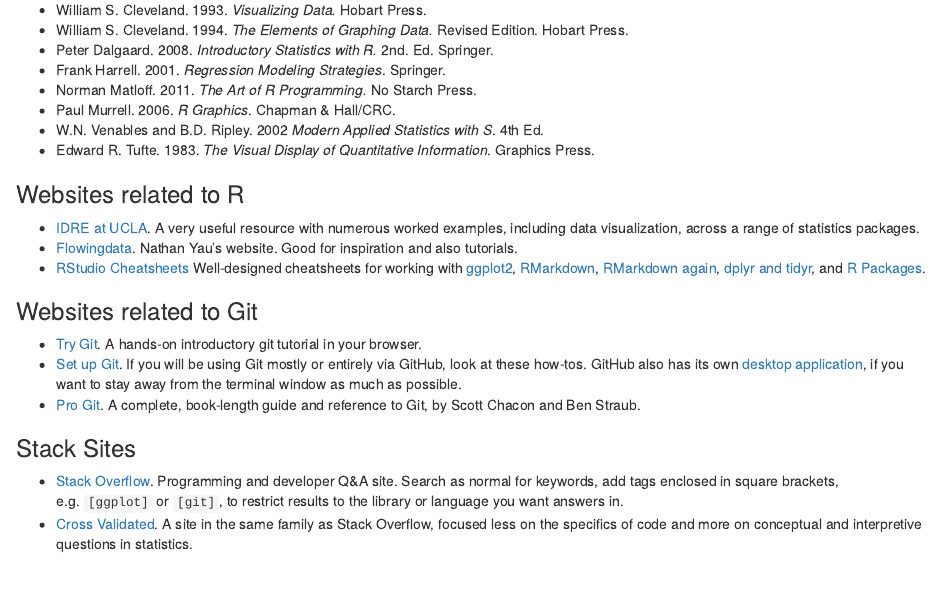
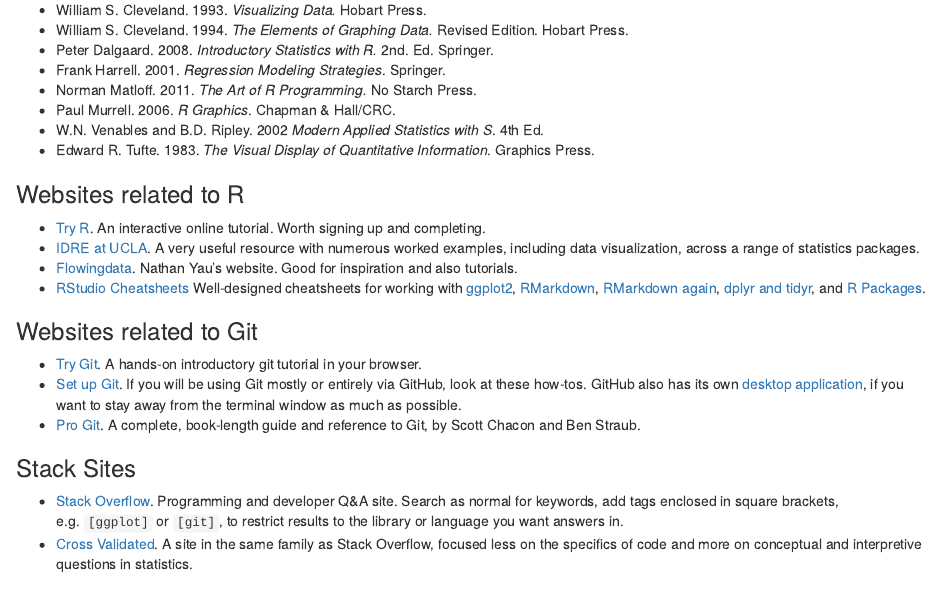
Before and after one commit to anhnguyendepocen/soc880, an R Markdown document (index.Rmd): the page in a window 1100 px wide, from 2010 px down. Rendered offline with R 4.5, knitr and Pandoc, with nearby package versions; some code elsewhere in the file could not run offline; common packages that the code uses without loading them are loaded.

Commit message:
link to Try R

```diff
--- a/index.Rmd
+++ b/index.Rmd
@@ -92,6 +92,7 @@
 
 ### Websites related to R
 
+* [Try R](http://tryr.codeschool.com/levels/1/challenges/1). An interactive online tutorial. Worth signing up and completing.
 * [IDRE at UCLA](http://www.ats.ucla.edu/stat/). A very useful resource with numerous worked examples, including data visualization, across a range of statistics packages.
 * [Flowingdata](http://flowingdata.com). Nathan Yau's website. Good for inspiration and also tutorials.
 * [RStudio Cheatsheets](https://www.rstudio.com/resources/cheatsheets/) Well-designed cheatsheets for working with [ggplot2](https://www.rstudio.com/wp-content/uploads/2015/08/ggplot2-cheatsheet.pdf), [RMarkdown](https://www.rstudio.com/wp-content/uploads/2015/02/rmarkdown-cheatsheet.pdf), [RMarkdown again](https://www.rstudio.com/wp-content/uploads/2015/03/rmarkdown-reference.pdf), [dplyr and tidyr](https://www.rstudio.com/wp-content/uploads/2015/02/data-wrangling-cheatsheet.pdf), and [R Packages](https://www.rstudio.com/wp-content/uploads/2015/06/devtools-cheatsheet.pdf).
```
